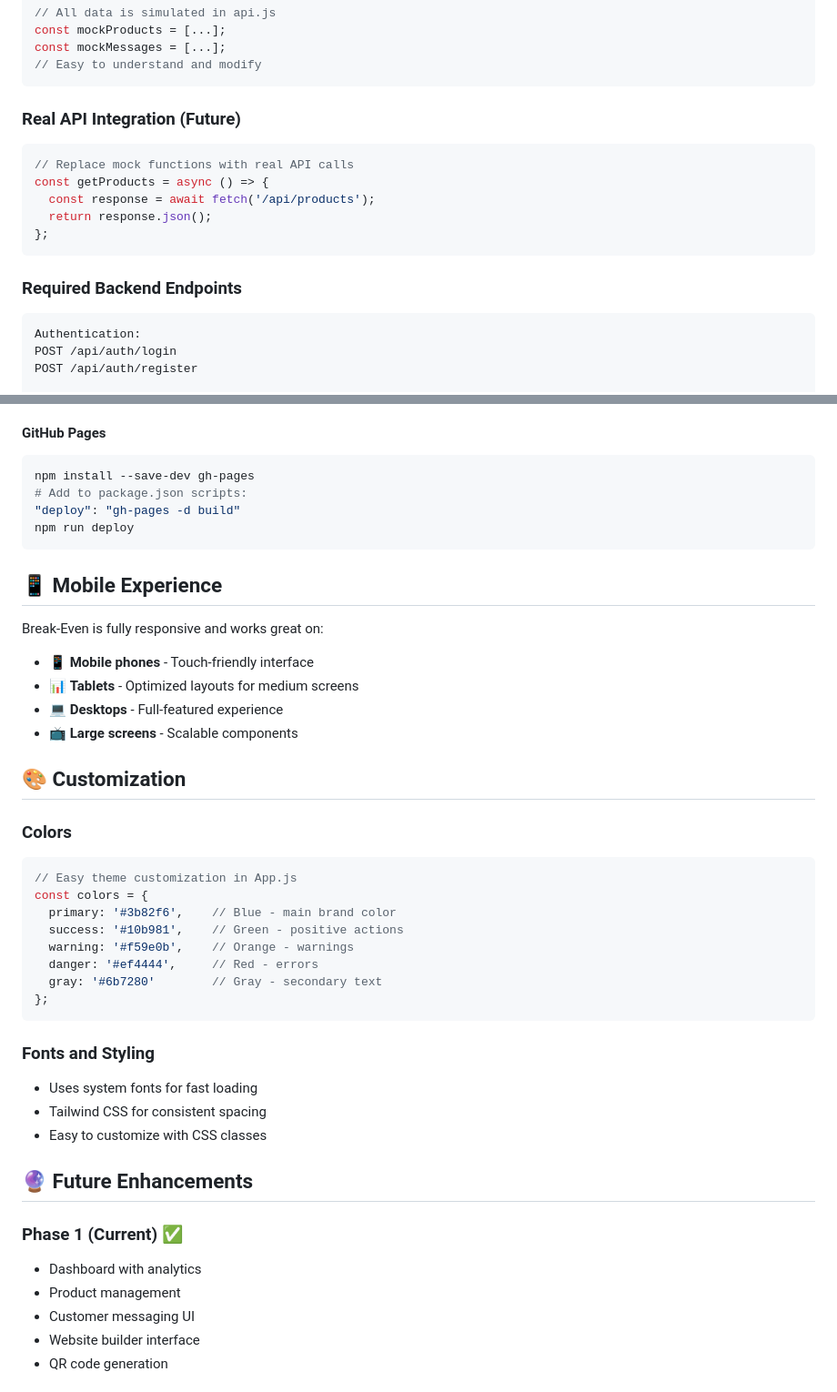
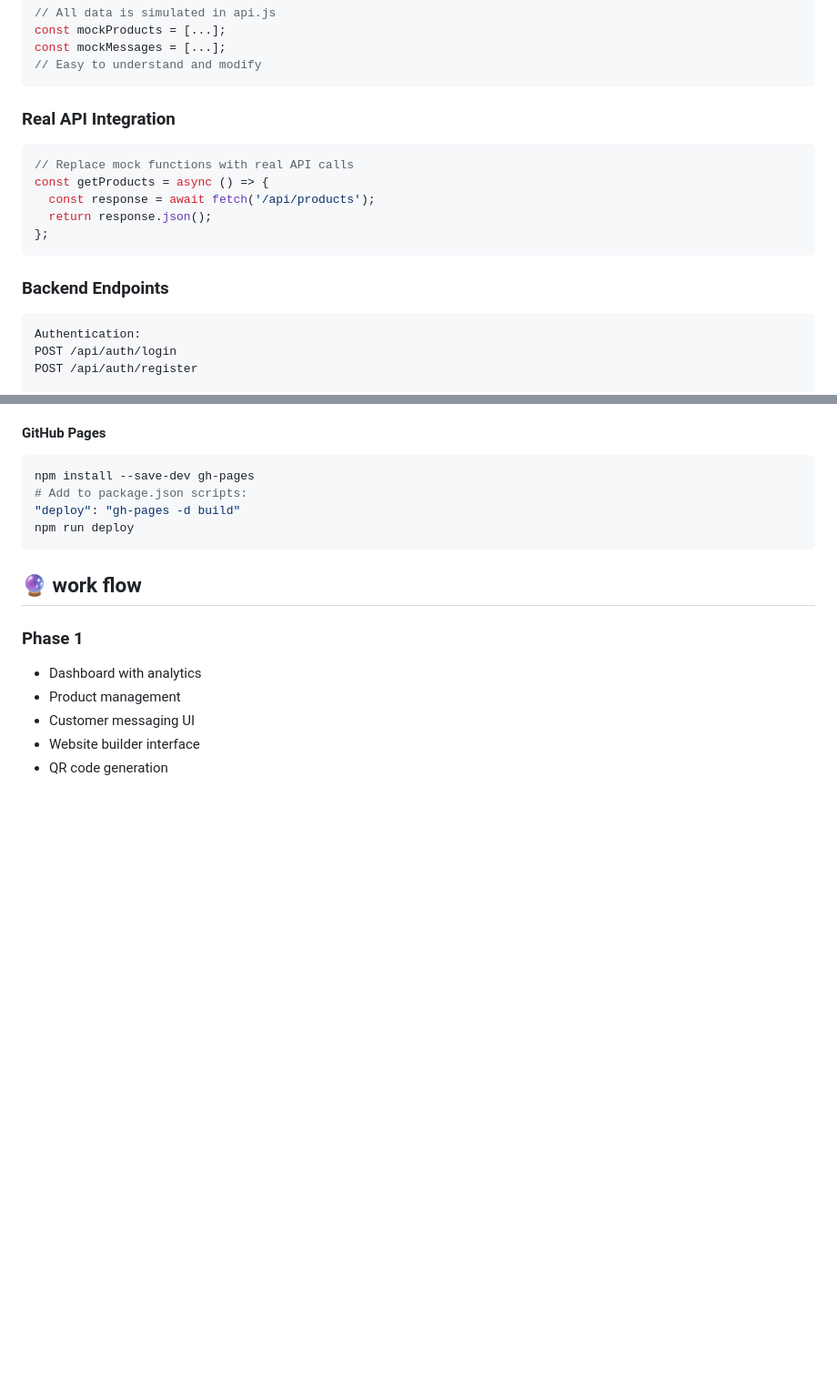
Before and after one commit to Pranavipulluri/break-even, a Markdown page: README.md, 2 parts joined by grey strips. Shown at 91% size. Drawn GitHub-style; blank space fills up the shorter version.

````diff
--- a/README.md
+++ b/README.md
@@ -143,7 +143,7 @@ const mockMessages = [...];
 // Easy to understand and modify
 ```
 
-### Real API Integration (Future)
+### Real API Integration
 ```javascript
 // Replace mock functions with real API calls
 const getProducts = async () => {
@@ -152,7 +152,7 @@ const getProducts = async () => {
 };
 ```
 
-### Required Backend Endpoints
+### Backend Endpoints
 ```
 Authentication:
 POST /api/auth/login
@@ -213,36 +213,10 @@ npm install --save-dev gh-pages
 npm run deploy
 ```
 
-## 📱 Mobile Experience
 
-Break-Even is fully responsive and works great on:
-- 📱 **Mobile phones** - Touch-friendly interface
-- 📊 **Tablets** - Optimized layouts for medium screens
-- 💻 **Desktops** - Full-featured experience
-- 📺 **Large screens** - Scalable components
+## 🔮 work flow
 
-## 🎨 Customization
-
-### Colors
-```javascript
-// Easy theme customization in App.js
-const colors = {
-  primary: '#3b82f6',    // Blue - main brand color
-  success: '#10b981',    // Green - positive actions
-  warning: '#f59e0b',    // Orange - warnings
-  danger: '#ef4444',     // Red - errors
-  gray: '#6b7280'        // Gray - secondary text
-};
-```
-
-### Fonts and Styling
-- Uses system fonts for fast loading
-- Tailwind CSS for consistent spacing
-- Easy to customize with CSS classes
-
-## 🔮 Future Enhancements
-
-### Phase 1 (Current) ✅
+### Phase 1
 - Dashboard with analytics
 - Product management
 - Customer messaging UI
````
Also changed, not shown: other parts of README.md (+0 -59 lines).
